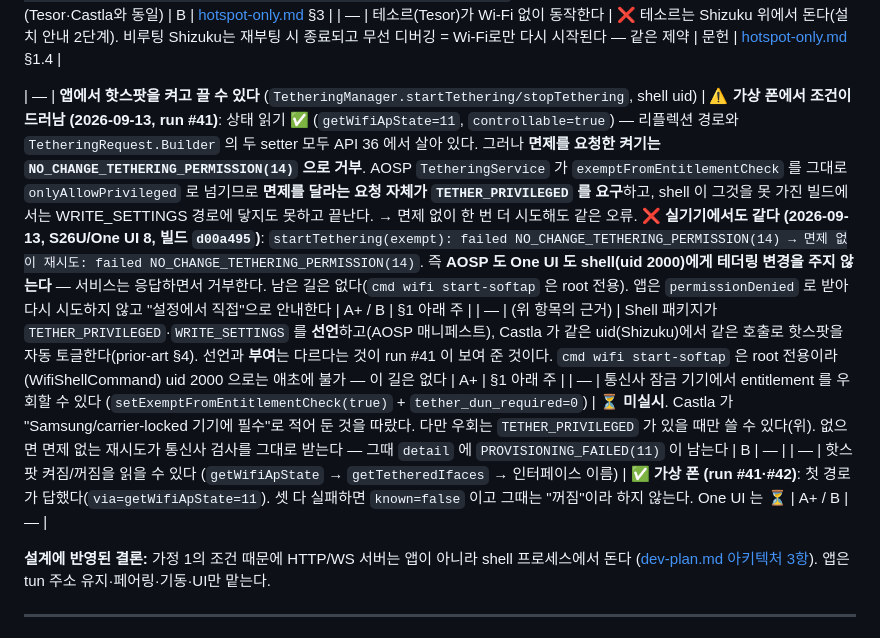
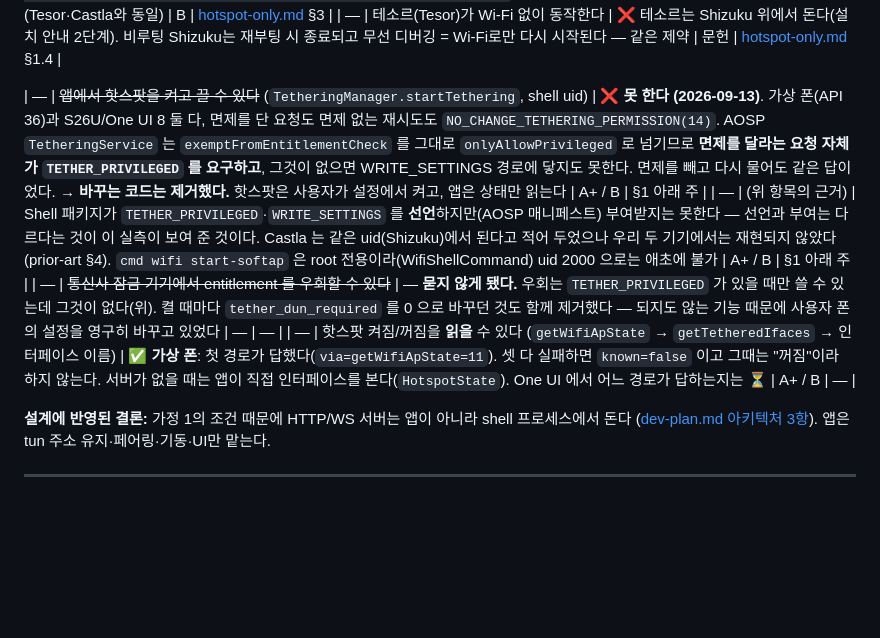
Before and after one commit to paikku/whoareyou, a Markdown page: docs/verification-log.md, the part around the change. Drawn GitHub-style; blank space fills up the shorter version.

```diff
--- a/docs/verification-log.md
+++ b/docs/verification-log.md
@@ -33,10 +33,10 @@
 | — | `persist.adb.tcp.port`를 shell이 설정할 수 있어 재부팅 후에도 adbd가 포트를 연다 | ❌ **막힘 (2026-09-05 실측)**: `Failed to set property 'persist.adb.tcp.port' to '36788'. See dmesg for error reason.` — 2회 모두 동일. **콜드 부팅 후 Wi-Fi 1회는 남는다**(Tesor·Castla와 동일) | B | [hotspot-only.md](hotspot-only.md) §3 |
 | — | 테소르(Tesor)가 Wi-Fi 없이 동작한다 | ❌ 테소르는 Shizuku 위에서 돈다(설치 안내 2단계). 비루팅 Shizuku는 재부팅 시 종료되고 무선 디버깅 = Wi-Fi로만 다시 시작된다 — 같은 제약 | 문헌 | [hotspot-only.md](hotspot-only.md) §1.4 |
 
-| — | **앱에서 핫스팟을 켜고 끌 수 있다** (`TetheringManager.startTethering/stopTethering`, shell uid) | ⚠️ **가상 폰에서 조건이 드러남 (2026-09-13, run #41)**: 상태 읽기 ✅ (`getWifiApState=11`, `controllable=true`) — 리플렉션 경로와 `TetheringRequest.Builder` 의 두 setter 모두 API 36 에서 살아 있다. 그러나 **면제를 요청한 켜기는 `NO_CHANGE_TETHERING_PERMISSION(14)` 으로 거부**. AOSP `TetheringService` 가 `exemptFromEntitlementCheck` 를 그대로 `onlyAllowPrivileged` 로 넘기므로 **면제를 달라는 요청 자체가 `TETHER_PRIVILEGED` 를 요구**하고, shell 이 그것을 못 가진 빌드에서는 WRITE_SETTINGS 경로에 닿지도 못하고 끝난다. → 면제 없이 한 번 더 시도해도 같은 오류. **❌ 실기기에서도 같다 (2026-09-13, S26U/One UI 8, 빌드 `d00a495`)**: `startTethering(exempt): failed NO_CHANGE_TETHERING_PERMISSION(14) → 면제 없이 재시도: failed NO_CHANGE_TETHERING_PERMISSION(14)`. 즉 **AOSP 도 One UI 도 shell(uid 2000)에게 테더링 변경을 주지 않는다** — 서비스는 응답하면서 거부한다. 남은 길은 없다(`cmd wifi start-softap` 은 root 전용). 앱은 `permissionDenied` 로 받아 다시 시도하지 않고 "설정에서 직접"으로 안내한다 | A+ / B | §1 아래 주 |
-| — | (위 항목의 근거) | Shell 패키지가 `TETHER_PRIVILEGED`·`WRITE_SETTINGS` 를 **선언**하고(AOSP 매니페스트), Castla 가 같은 uid(Shizuku)에서 같은 호출로 핫스팟을 자동 토글한다(prior-art §4). 선언과 **부여**는 다르다는 것이 run #41 이 보여 준 것이다. `cmd wifi start-softap` 은 root 전용이라(WifiShellCommand) uid 2000 으로는 애초에 불가 — 이 길은 없다 | A+ | §1 아래 주 |
-| — | 통신사 잠금 기기에서 entitlement 를 우회할 수 있다 (`setExemptFromEntitlementCheck(true)` + `tether_dun_required=0`) | ⏳ **미실시**. Castla 가 "Samsung/carrier-locked 기기에 필수"로 적어 둔 것을 따랐다. 다만 우회는 `TETHER_PRIVILEGED` 가 있을 때만 쓸 수 있다(위). 없으면 면제 없는 재시도가 통신사 검사를 그대로 받는다 — 그때 `detail` 에 `PROVISIONING_FAILED(11)` 이 남는다 | B | — |
-| — | 핫스팟 켜짐/꺼짐을 읽을 수 있다 (`getWifiApState` → `getTetheredIfaces` → 인터페이스 이름) | ✅ **가상 폰 (run #41·#42)**: 첫 경로가 답했다(`via=getWifiApState=11`). 셋 다 실패하면 `known=false` 이고 그때는 "꺼짐"이라 하지 않는다. One UI 는 ⏳ | A+ / B | — |
+| — | ~~앱에서 핫스팟을 켜고 끌 수 있다~~ (`TetheringManager.startTethering`, shell uid) | ❌ **못 한다 (2026-09-13)**. 가상 폰(API 36)과 S26U/One UI 8 둘 다, 면제를 단 요청도 면제 없는 재시도도 `NO_CHANGE_TETHERING_PERMISSION(14)`. AOSP `TetheringService` 는 `exemptFromEntitlementCheck` 를 그대로 `onlyAllowPrivileged` 로 넘기므로 **면제를 달라는 요청 자체가 `TETHER_PRIVILEGED` 를 요구하고**, 그것이 없으면 WRITE_SETTINGS 경로에 닿지도 못한다. 면제를 빼고 다시 물어도 같은 답이었다. **→ 바꾸는 코드는 제거했다.** 핫스팟은 사용자가 설정에서 켜고, 앱은 상태만 읽는다 | A+ / B | §1 아래 주 |
+| — | (위 항목의 근거) | Shell 패키지가 `TETHER_PRIVILEGED`·`WRITE_SETTINGS` 를 **선언**하지만(AOSP 매니페스트) 부여받지는 못한다 — 선언과 부여는 다르다는 것이 이 실측이 보여 준 것이다. Castla 는 같은 uid(Shizuku)에서 된다고 적어 두었으나 우리 두 기기에서는 재현되지 않았다(prior-art §4). `cmd wifi start-softap` 은 root 전용이라(WifiShellCommand) uid 2000 으로는 애초에 불가 | A+ / B | §1 아래 주 |
+| — | ~~통신사 잠금 기기에서 entitlement 를 우회할 수 있다~~ | — **묻지 않게 됐다.** 우회는 `TETHER_PRIVILEGED` 가 있을 때만 쓸 수 있는데 그것이 없다(위). 켤 때마다 `tether_dun_required` 를 0 으로 바꾸던 것도 함께 제거했다 — 되지도 않는 기능 때문에 사용자 폰의 설정을 영구히 바꾸고 있었다 | — | — |
+| — | 핫스팟 켜짐/꺼짐을 **읽을** 수 있다 (`getWifiApState` → `getTetheredIfaces` → 인터페이스 이름) | ✅ **가상 폰**: 첫 경로가 답했다(`via=getWifiApState=11`). 셋 다 실패하면 `known=false` 이고 그때는 "꺼짐"이라 하지 않는다. 서버가 없을 때는 앱이 직접 인터페이스를 본다(`HotspotState`). One UI 에서 어느 경로가 답하는지는 ⏳ | A+ / B | — |
 
 **설계에 반영된 결론:** 가정 1의 조건 때문에 HTTP/WS 서버는 앱이 아니라 shell 프로세스에서 돈다
 ([dev-plan.md 아키텍처 3항](dev-plan.md)). 앱은 tun 주소 유지·페어링·기동·UI만 맡는다.
```
Also changed, not shown: README.md (+3 -0 lines), docs/testing-guide.md (+3 -2 lines).
